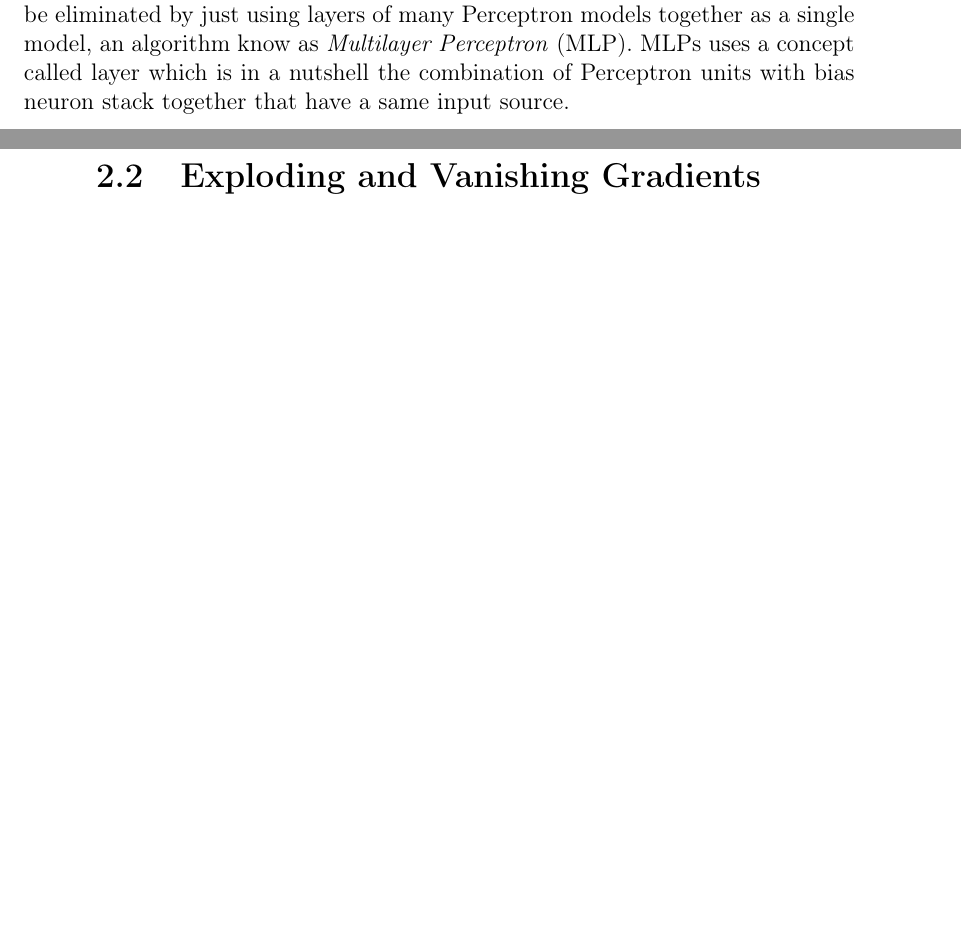
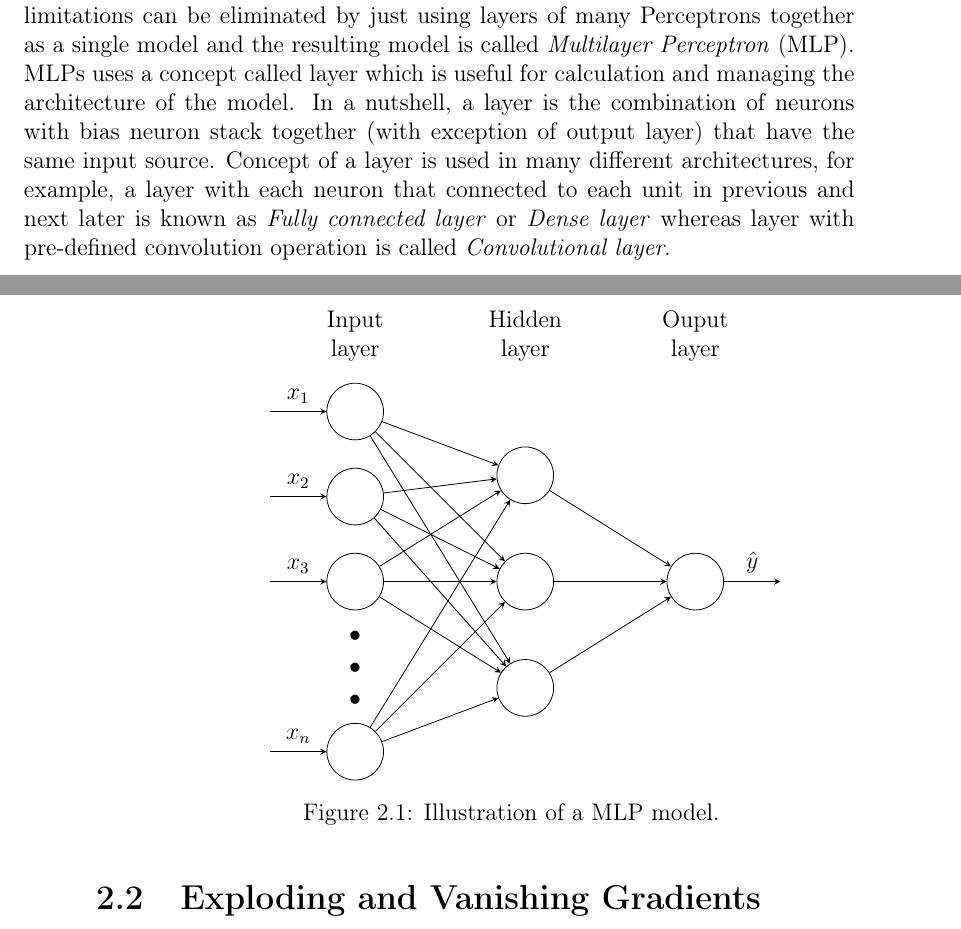
Before and after one commit to bbuluttekin/MSc-Project, a LaTeX thesis (Report/REP_BuluttekinB_DS.tex, which reads Report/chapters/neural-networks.tex): two parts of pages 16 and 17 of 19, joined at a grey line, cut so that both start at the same text, the shorter picture padded with empty space. Compiled offline with pdfLaTeX.

Commit message:
Layer and MLP

```diff
--- a/Report/chapters/neural-networks.tex
+++ b/Report/chapters/neural-networks.tex
@@ -19,9 +19,62 @@ h(z)=
 
 Current ANN units also have same properties with the exception of the use of step function. Instead current ANN units uses set of non-linear functions that generally called \emph{activation functions}.
 
-Despite its robust nature Perceptron is ultimately a linear model which means can only be effective for the data distributions that can be linearly separable. The popularity of the algorithm is faded as the limitations such as not being able to separate logical operation exclusive OR~\cite{marvinperceptrons} (also know as XOR) is discovered.
-However, later on, it is discovered that these limitations can be eliminated by just using layers of many Perceptron models together as a single model, an algorithm know as \emph{Multilayer Perceptron} (MLP). MLPs uses a concept called layer which is in a nutshell the combination of Perceptron units with bias neuron stack together that have a same input source.
+Despite its robust nature Perceptron is ultimately a linear model which implies that it can only be effective for the data distributions that can be linearly separable.
+The popularity of the algorithm is faded as the limitations such as not being able to separate logical operation exclusive OR~\cite{marvinperceptrons} (also know as XOR) is discovered.
+However, later on, it is discovered that these limitations can be eliminated by just using layers of many Perceptrons together as a single model and the resulting model is called \emph{Multilayer Perceptron} (MLP).
+MLPs uses a concept called layer which is useful for calculation and managing the architecture of the model.
+In a nutshell, a layer is the combination of neurons with bias neuron stack together (with exception of output layer) that have the same input source.
+Concept of a layer is used in many different architectures, for example, a layer with each neuron that connected to each unit in previous and next later is known as \emph{Fully connected layer} or \emph{Dense layer} whereas layer with pre-defined convolution operation is called \emph{Convolutional layer}.
 
+\tikzset{%
+  every neuron/.style={
+    circle,
+    draw,
+    minimum size=1cm
+  },
+  neuron missing/.style={
+    draw=none,
+    scale=4,
+    text height=0.333cm,
+    execute at begin node=\color{black}$\vdots$
+  },
+}
+
+\begin{figure}[H]
+\centering
+\begin{tikzpicture}[x=1.5cm, y=1.5cm, >=stealth]
+
+\foreach \m/\l [count=\y] in {1,2,3,missing,4}
+  \node [every neuron/.try, neuron \m/.try] (input-\m) at (0,2.5-\y) {};
+
+\foreach \m [count=\y] in {1,2,3}
+  \node [every neuron/.try, neuron \m/.try ] (hidden-\m) at (2,2-\y*1.25) {};
+
+\foreach \m [count=\y] in {1}
+  \node [every neuron/.try, neuron \m/.try ] (output-\y) at (4,0.5-\y) {};
+
+\foreach \l [count=\i] in {1,2,3,n}
+  \draw [<-] (input-\i) -- ++(-1,0)
+    node [above, midway] {$x_\l$};
+
+\foreach \l [count=\i] in {1}
+  \draw [->] (output-\i) -- ++(1,0)
+    node [above, midway] {$\hat{y}$};
+
+\foreach \i in {1,...,4}
+  \foreach \j in {1,...,3}
+    \draw [->] (input-\i) -- (hidden-\j);
+
+\foreach \i in {1,...,3}
+  \foreach \j in {1,...,1}
+    \draw [->] (hidden-\i) -- (output-\j);
+
+\foreach \l [count=\x from 0] in {Input, Hidden, Ouput}
+  \node [align=center, above] at (\x*2,2) {\l \\ layer};
+
+\end{tikzpicture}
+\caption{Illustration of a MLP model.} \label{fig:mlp}
+\end{figure}
 
 \section{Exploding and Vanishing Gradients}
 
```
Also changed, not shown: Report/REP_BuluttekinB_DS.pdf.
